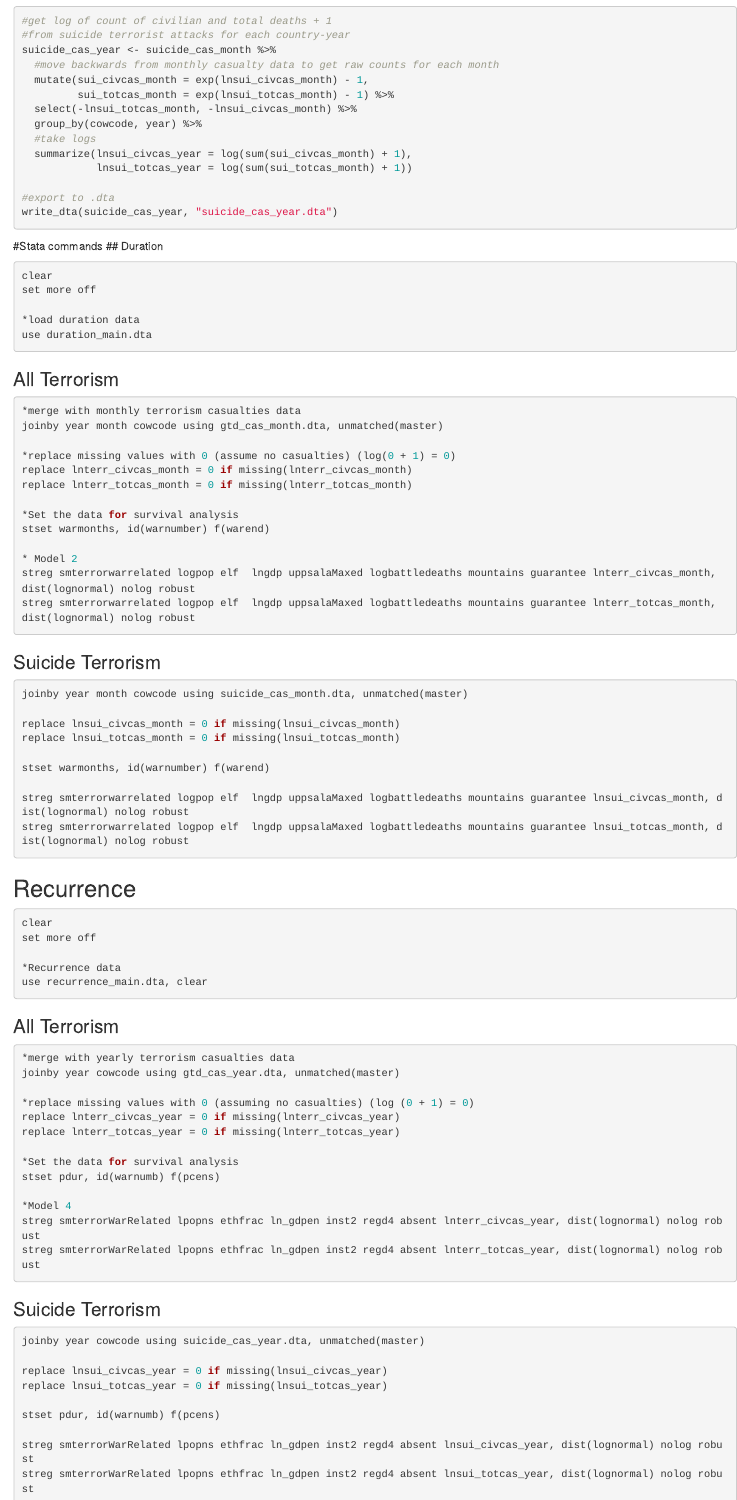
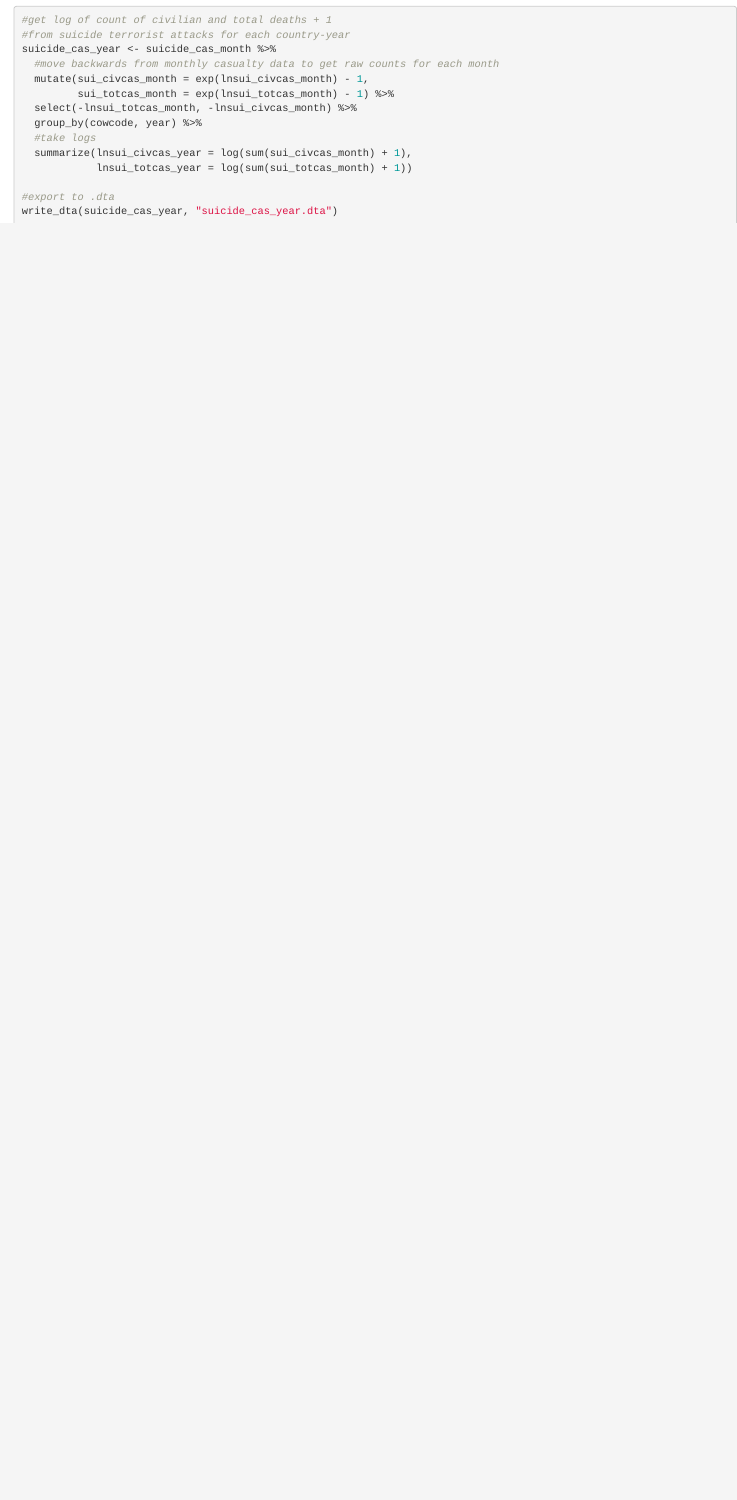
Before and after one commit to kimswchi/findley_young2015_extension, an R Markdown document (get_casualty_data.Rmd): the page in a window 1100 px wide, from 2730 px down before the commit and from 2740 px down after it, so that both start at the same text. Rendered offline with R 4.5, knitr and Pandoc, with nearby package versions; drawn as R Markdown's standard HTML page in place of the format the file asks for.

Commit message:
edit code

````diff
--- a/get_casualty_data.Rmd
+++ b/get_casualty_data.Rmd
@@ -171,85 +169,6 @@ suicide_cas_year <- suicide_cas_month %>%
 write_dta(suicide_cas_year, "suicide_cas_year.dta")
 ```
 
-#Stata commands
-## Duration
-
-```{r stata_duration_setup, eval=FALSE}
-clear
-set more off
-
-*load duration data
-use duration_main.dta
-```
-
-### All Terrorism
-```{r stata_duration_all_terr, eval=FALSE}
-*merge with monthly terrorism casualties data
-joinby year month cowcode using gtd_cas_month.dta, unmatched(master)
-
-*replace missing values with 0 (assume no casualties) (log(0 + 1) = 0)
-replace lnterr_civcas_month = 0 if missing(lnterr_civcas_month)
-replace lnterr_totcas_month = 0 if missing(lnterr_totcas_month)
-
-*Set the data for survival analysis
-stset warmonths, id(warnumber) f(warend)
-
-* Model 2
-streg smterrorwarrelated logpop elf  lngdp uppsalaMaxed logbattledeaths mountains guarantee lnterr_civcas_month, dist(lognormal) nolog robust
-streg smterrorwarrelated logpop elf  lngdp uppsalaMaxed logbattledeaths mountains guarantee lnterr_totcas_month, dist(lognormal) nolog robust
-```
-
-### Suicide Terrorism
-```{r stata_duration_suicide_terr, eval=FALSE}
-joinby year month cowcode using suicide_cas_month.dta, unmatched(master)
-
-replace lnsui_civcas_month = 0 if missing(lnsui_civcas_month)
-replace lnsui_totcas_month = 0 if missing(lnsui_totcas_month)
-
-stset warmonths, id(warnumber) f(warend)
-
-streg smterrorwarrelated logpop elf  lngdp uppsalaMaxed logbattledeaths mountains guarantee lnsui_civcas_month, dist(lognormal) nolog robust
-streg smterrorwarrelated logpop elf  lngdp uppsalaMaxed logbattledeaths mountains guarantee lnsui_totcas_month, dist(lognormal) nolog robust
-```
-## Recurrence
-
-```{r stata_recurrence_setup, eval=FALSE}
-clear
-set more off
-
-*Recurrence data
-use recurrence_main.dta, clear
-```
-
-### All Terrorism
-```{r stata_recurrence_all_terr, eval=FALSE}
-*merge with yearly terrorism casualties data
-joinby year cowcode using gtd_cas_year.dta, unmatched(master)
-
-*replace missing values with 0 (assuming no casualties) (log (0 + 1) = 0)
-replace lnterr_civcas_year = 0 if missing(lnterr_civcas_year)
-replace lnterr_totcas_year = 0 if missing(lnterr_totcas_year)
-
-*Set the data for survival analysis
-stset pdur, id(warnumb) f(pcens)
-
-*Model 4
-streg smterrorWarRelated lpopns ethfrac ln_gdpen inst2 regd4 absent lnterr_civcas_year, dist(lognormal) nolog robust
-streg smterrorWarRelated lpopns ethfrac ln_gdpen inst2 regd4 absent lnterr_totcas_year, dist(lognormal) nolog robust
-```
-
-### Suicide Terrorism
-```{r stata_recurrence_suicide_terr, eval=FALSE}
-joinby year cowcode using suicide_cas_year.dta, unmatched(master)
-
-replace lnsui_civcas_year = 0 if missing(lnsui_civcas_year)
-replace lnsui_totcas_year = 0 if missing(lnsui_totcas_year)
-
-stset pdur, id(warnumb) f(pcens)
-
-streg smterrorWarRelated lpopns ethfrac ln_gdpen inst2 regd4 absent lnsui_civcas_year, dist(lognormal) nolog robust
-streg smterrorWarRelated lpopns ethfrac ln_gdpen inst2 regd4 absent lnsui_totcas_year, dist(lognormal) nolog robust
-```
 
 ```{r include=FALSE}
 devtools::session_info()
````
Also changed, not shown: get_casualty_data.Rmd (14 more changed lines).
